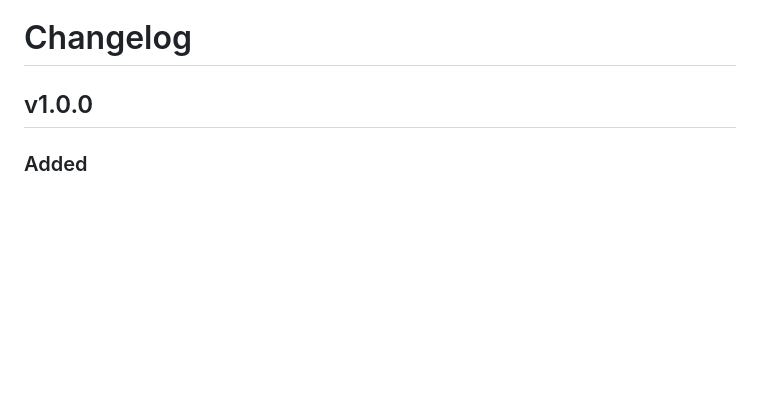
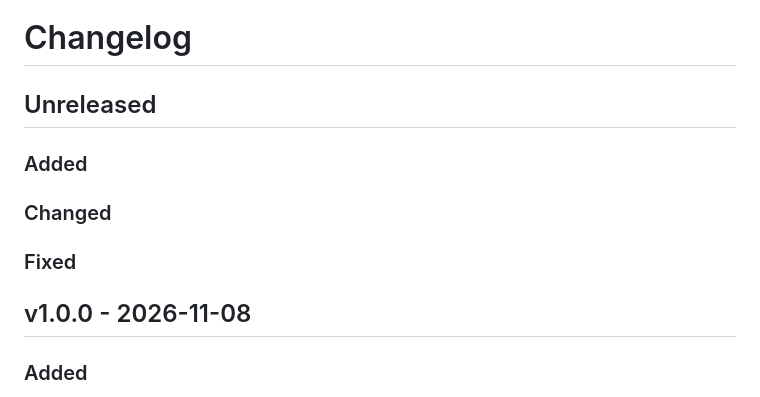
Before and after one commit to ottlinger/mailversendala, a Markdown page: CHANGELOG.md, the part around the change. Drawn GitHub-style; blank space fills up the shorter version.

Commit message:
Open up 2.0.0-SNAPSHOT

```diff
--- a/CHANGELOG.md
+++ b/CHANGELOG.md
@@ -16,7 +16,13 @@ limitations under the License.
 
 # Changelog
 
-## v1.0.0
+## Unreleased
+
+### Added
+### Changed
+### Fixed
+
+## v1.0.0 - 2026-11-08
 
 ### Added
 
```
